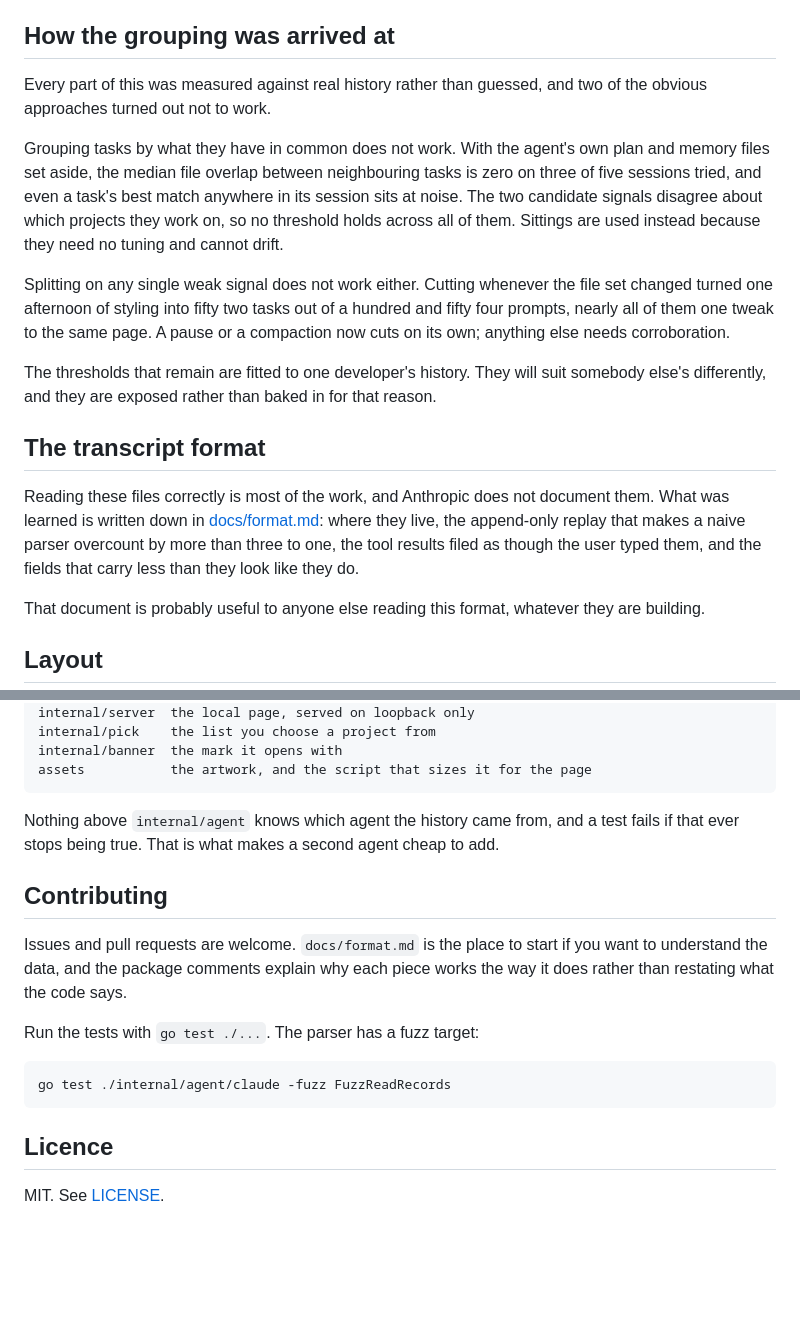
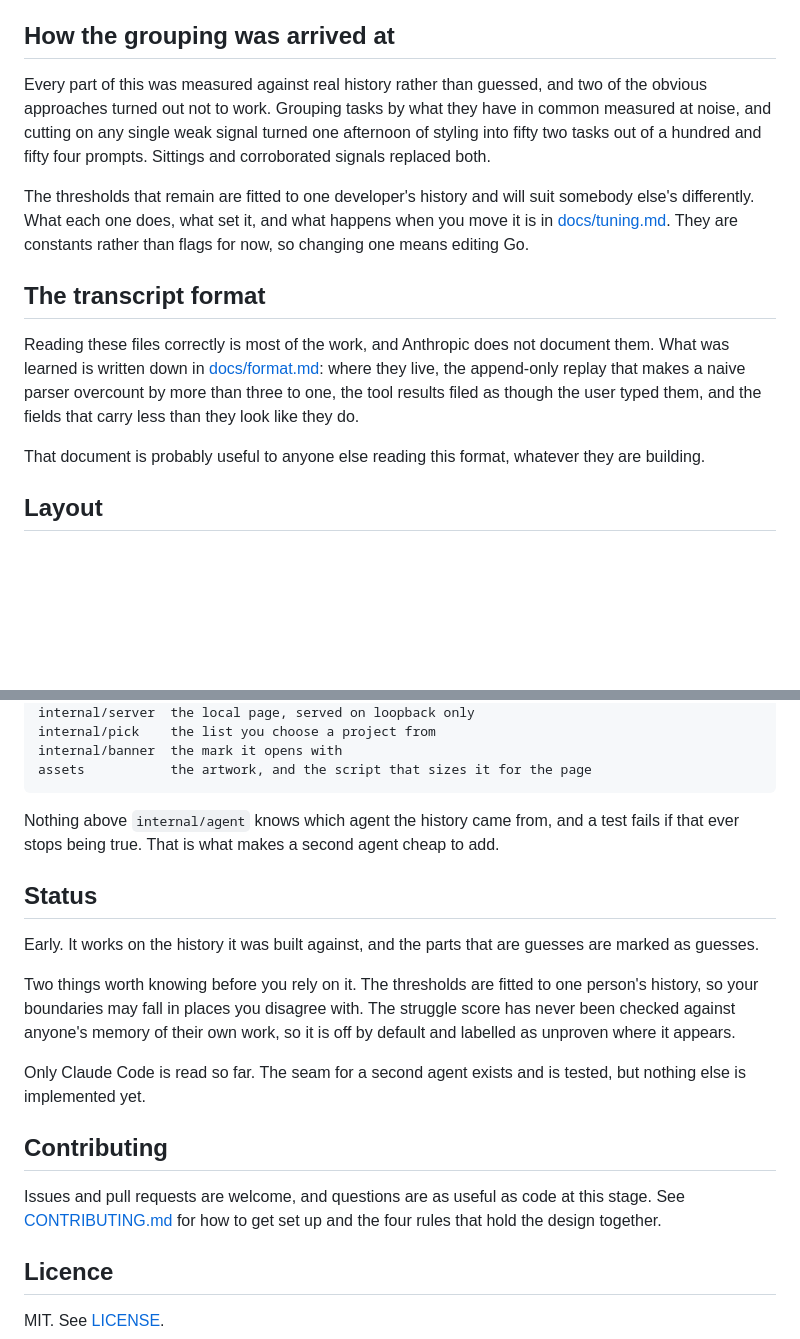
Before and after one commit to nickelsec/bough, a Markdown page: README.md, 2 parts joined by grey strips. Drawn GitHub-style; blank space fills up the shorter version.

````diff
--- a/README.md
+++ b/README.md
@@ -112,31 +116,24 @@ already in place.
 ## How the grouping was arrived at
 
 Every part of this was measured against real history rather than guessed, and
-two of the obvious approaches turned out not to work.
+two of the obvious approaches turned out not to work. Grouping tasks by what
+they have in common measured at noise, and cutting on any single weak signal
+turned one afternoon of styling into fifty two tasks out of a hundred and
+fifty four prompts. Sittings and corroborated signals replaced both.
 
-Grouping tasks by what they have in common does not work. With the agent's own
-plan and memory files set aside, the median file overlap between neighbouring
-tasks is zero on three of five sessions tried, and even a task's best match
-anywhere in its session sits at noise. The two candidate signals disagree about
-which projects they work on, so no threshold holds across all of them. Sittings
-are used instead because they need no tuning and cannot drift.
-
-Splitting on any single weak signal does not work either. Cutting whenever the
-file set changed turned one afternoon of styling into fifty two tasks out of a
-hundred and fifty four prompts, nearly all of them one tweak to the same page.
-A pause or a compaction now cuts on its own; anything else needs corroboration.
-
-The thresholds that remain are fitted to one developer's history. They will
-suit somebody else's differently, and they are exposed rather than baked in for
-that reason.
+The thresholds that remain are fitted to one developer's history and will suit
+somebody else's differently. What each one does, what set it, and what happens
+when you move it is in [docs/tuning.md](docs/tuning.md). They are constants
+rather than flags for now, so changing one means editing Go.
 
 ## The transcript format
 
 Reading these files correctly is most of the work, and Anthropic does not
-document them. What was learned is written down in [docs/format.md](docs/format.md):
-where they live, the append-only replay that makes a naive parser overcount by
-more than three to one, the tool results filed as though the user typed them,
-and the fields that carry less than they look like they do.
+document them. What was learned is written down in
+[docs/format.md](docs/format.md): where they live, the append-only replay that
+makes a naive parser overcount by more than three to one, the tool results
+filed as though the user typed them, and the fields that carry less than they
+look like they do.
 
 That document is probably useful to anyone else reading this format, whatever
 they are building.
@@ -161,17 +158,24 @@ Nothing above `internal/agent` knows which agent the history came from, and a
 test fails if that ever stops being true. That is what makes a second agent
 cheap to add.
 
+## Status
+
+Early. It works on the history it was built against, and the parts that are
+guesses are marked as guesses.
+
+Two things worth knowing before you rely on it. The thresholds are fitted to
+one person's history, so your boundaries may fall in places you disagree with.
+The struggle score has never been checked against anyone's memory of their own
+work, so it is off by default and labelled as unproven where it appears.
+
+Only Claude Code is read so far. The seam for a second agent exists and is
+tested, but nothing else is implemented yet.
+
 ## Contributing
 
-Issues and pull requests are welcome. `docs/format.md` is the place to start if
-you want to understand the data, and the package comments explain why each
-piece works the way it does rather than restating what the code says.
-
-Run the tests with `go test ./...`. The parser has a fuzz target:
-
-```
-go test ./internal/agent/claude -fuzz FuzzReadRecords
-```
+Issues and pull requests are welcome, and questions are as useful as code at
+this stage. See [CONTRIBUTING.md](CONTRIBUTING.md) for how to get set up and
+the four rules that hold the design together.
 
 ## Licence
 
````
Also changed, not shown: other parts of README.md (+4 -0 lines), docs/tuning.md (added, +143 -0 lines).
